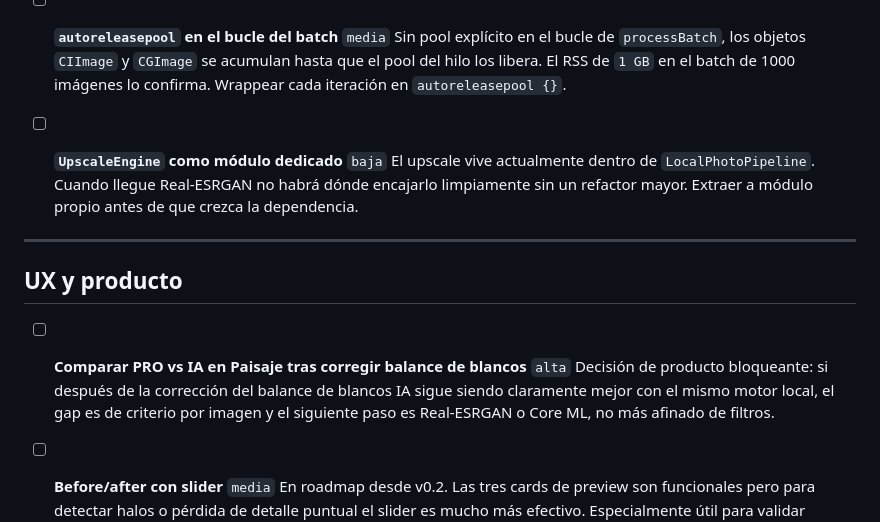
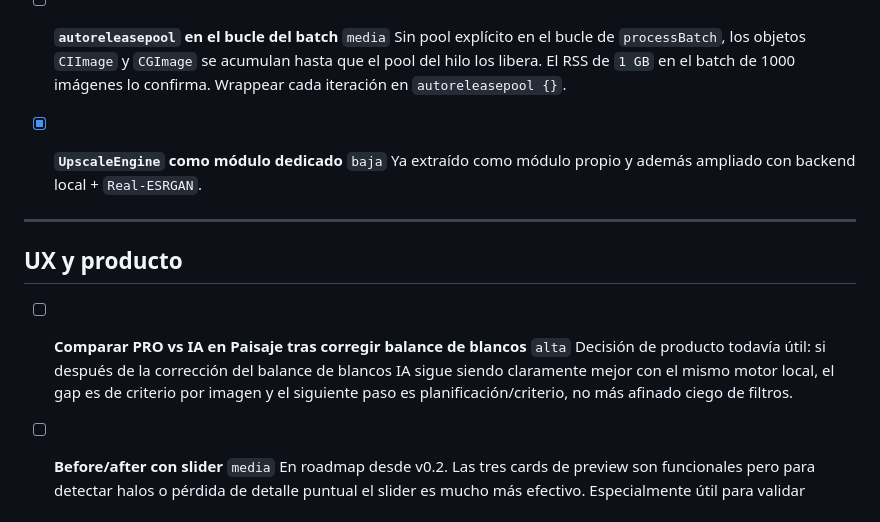
Before and after one commit to DMX83/JUST4ALL, a Markdown page: APPS/JUST4PICT/JUST4PICT_POSTMVP_CHECKLIST.md, the part around one of its changes. GitHub-like rendering.

```diff
--- a/APPS/JUST4PICT/JUST4PICT_POSTMVP_CHECKLIST.md
+++ b/APPS/JUST4PICT/JUST4PICT_POSTMVP_CHECKLIST.md
@@ -49,15 +49,15 @@ Prioridades: `alta` · `media` · `baja`
 - [ ] **`autoreleasepool` en el bucle del batch** `media`
   Sin pool explícito en el bucle de `processBatch`, los objetos `CIImage` y `CGImage` se acumulan hasta que el pool del hilo los libera. El RSS de `1 GB` en el batch de 1000 imágenes lo confirma. Wrappear cada iteración en `autoreleasepool {}`.
 
-- [ ] **`UpscaleEngine` como módulo dedicado** `baja`
-  El upscale vive actualmente dentro de `LocalPhotoPipeline`. Cuando llegue Real-ESRGAN no habrá dónde encajarlo limpiamente sin un refactor mayor. Extraer a módulo propio antes de que crezca la dependencia.
+- [x] **`UpscaleEngine` como módulo dedicado** `baja`
+  Ya extraído como módulo propio y además ampliado con backend local + `Real-ESRGAN`.
 
 ---
 
 ## UX y producto
 
 - [ ] **Comparar PRO vs IA en Paisaje tras corregir balance de blancos** `alta`
-  Decisión de producto bloqueante: si después de la corrección del balance de blancos IA sigue siendo claramente mejor con el mismo motor local, el gap es de criterio por imagen y el siguiente paso es Real-ESRGAN o Core ML, no más afinado de filtros.
+  Decisión de producto todavía útil: si después de la corrección del balance de blancos IA sigue siendo claramente mejor con el mismo motor local, el gap es de criterio por imagen y el siguiente paso es planificación/criterio, no más afinado ciego de filtros.
 
 - [ ] **Before/after con slider** `media`
   En roadmap desde v0.2. Las tres cards de preview son funcionales pero para detectar halos o pérdida de detalle puntual el slider es mucho más efectivo. Especialmente útil para validar mejoras de sharpen y curva tonal.
```
Also changed, not shown: other parts of APPS/JUST4PICT/JUST4PICT_POSTMVP_CHECKLIST.md (+16 -9 lines).
